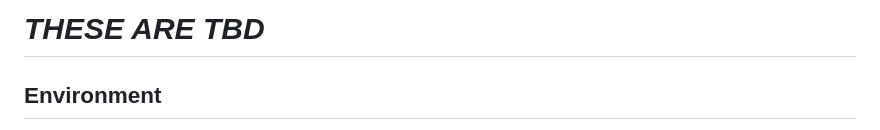
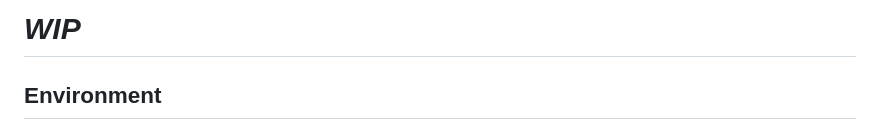
Before and after one commit to classroom-dee/hobbernetes, a Markdown page: sticky.md, the part around the change. GitHub-like rendering.

```diff
--- a/sticky.md
+++ b/sticky.md
@@ -1,4 +1,4 @@
-# *THESE ARE TBD*
+# *WIP*
 ## Environment
 - Master node: Ubuntu 24.04 server on Hyper-V on Windows 10 Pro
 - Worker node: Ubuntu 24.04 server on a baremetal, dedicated server
```
